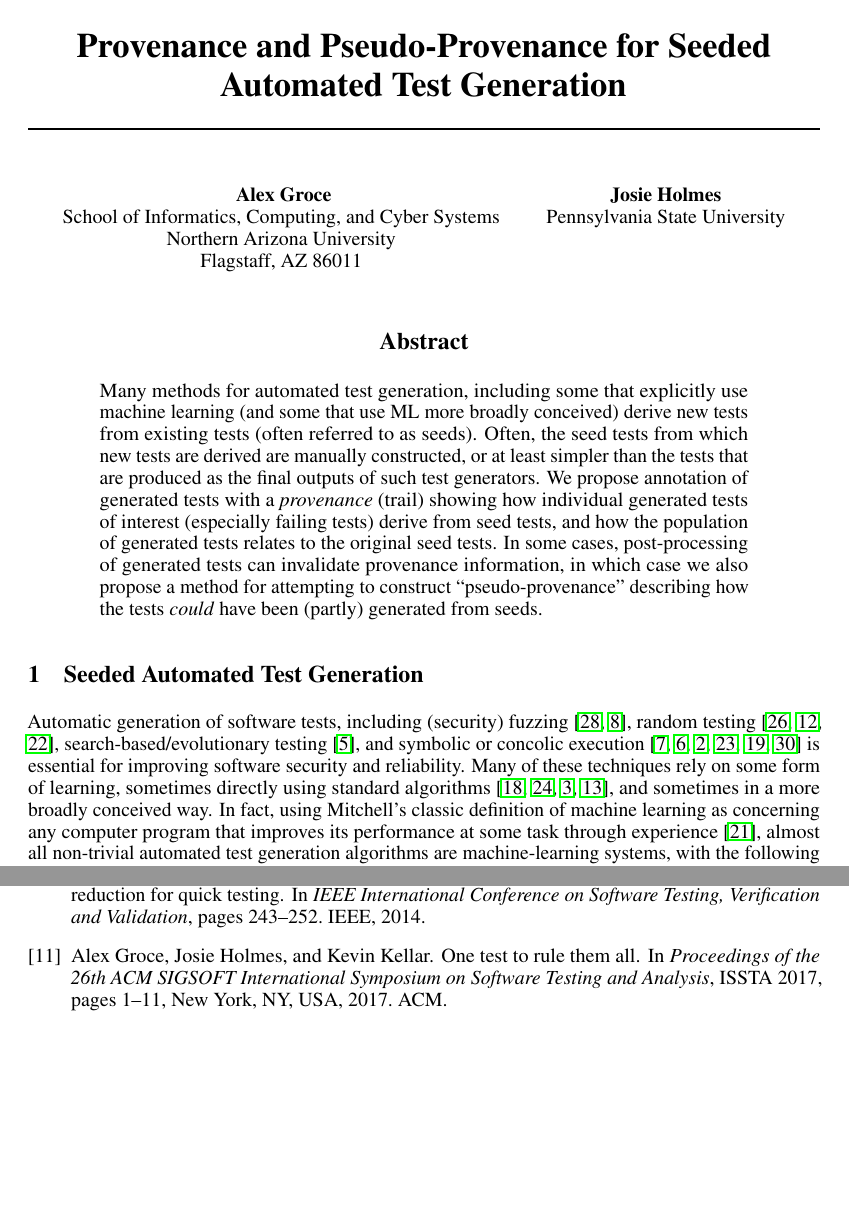
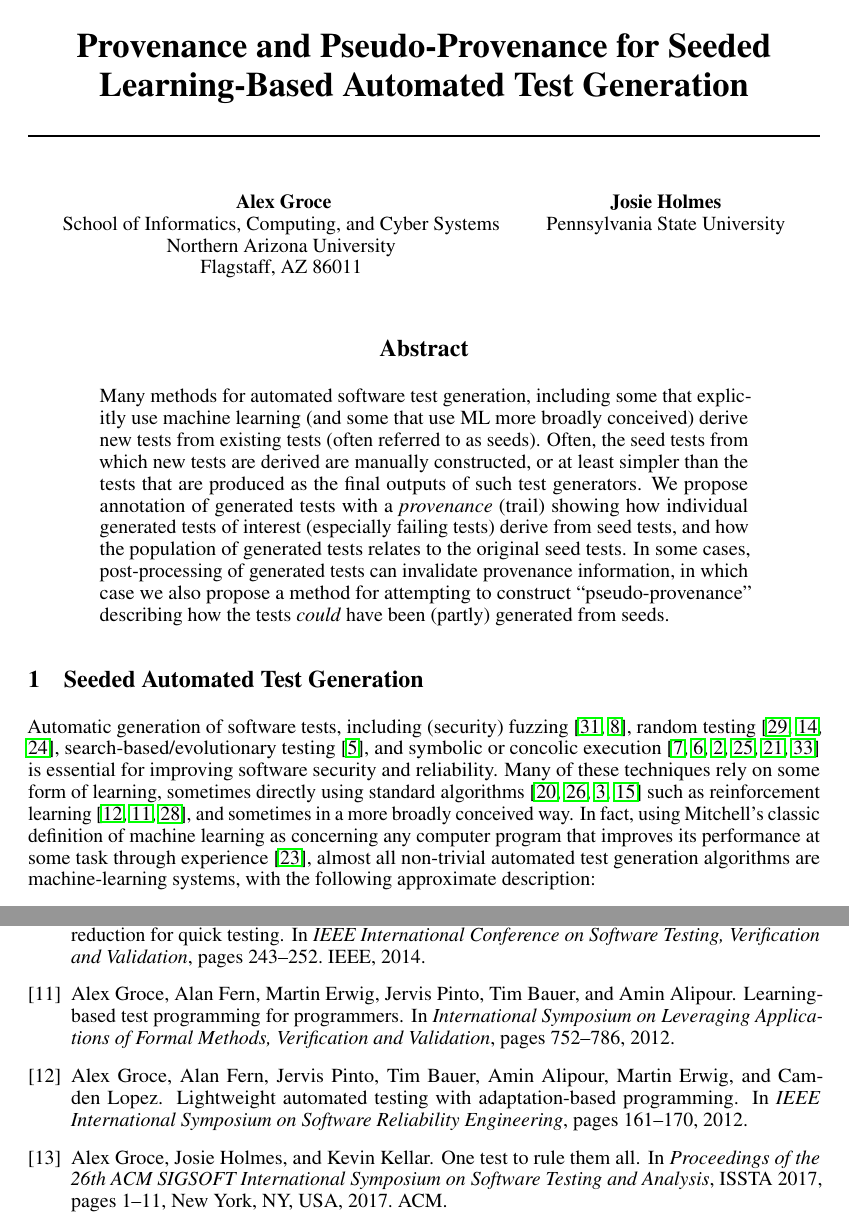
Before and after one commit to agroce/interpretableml17, a LaTeX paper (interpretabledata.tex): two parts of pages 1 and 4 of 5, joined at a grey line, cut so that both start at the same text, the shorter picture padded with empty space. Compiled offline with pdfLaTeX.

Commit message:
closer to ready to submit

```diff
--- a/interpretabledata.tex
+++ b/interpretabledata.tex
@@ -25,7 +25,7 @@
 
 \DeclareMathOperator{\Update}{update}
 
-\title{Provenance and Pseudo-Provenance for Seeded Automated Test Generation}
+\title{Provenance and Pseudo-Provenance for Seeded Learning-Based Automated Test Generation}
 
 % The \author macro works with any number of authors. There are two
 % commands used to separate the names and addresses of multiple
@@ -85,7 +85,7 @@ Pennsylvania State University
 \maketitle
 
 \begin{abstract}
-  Many methods for automated test generation, including some that
+  Many methods for automated software test generation, including some that
   explicitly use machine learning (and some that use ML more broadly
   conceived) derive new tests from existing tests (often referred to
   as seeds).  Often, the seed tests
@@ -111,7 +111,9 @@ and symbolic or concolic execution
 \cite{Whitebox,GodefroidKS05,KLEE,Person:2011:DIS:1993498.1993558,Marinescu:2012:MTS:2337223.2337308,issta14}
 is essential for improving software security and reliability.  Many of
 these techniques rely on some form of learning, sometimes directly
-using standard algorithms \cite{last2004artificial,Raffelt:2007:DTV:1787497.1787516,ARTChen,Groce:2002:AMC:646486.694482}, and sometimes in a more broadly conceived
+using standard algorithms
+\cite{last2004artificial,Raffelt:2007:DTV:1787497.1787516,ARTChen,Groce:2002:AMC:646486.694482}
+such as reinforcement learning \cite{ISSRE,ISOLA12,ReinforceBook}, and sometimes in a more broadly conceived
 way.  In fact, using Mitchell's classic definition of machine learning
 as concerning any computer program that improves its performance at some
 task through experience \cite{Mitchell}, almost all non-trivial automated test generation
```
Also changed, not shown: currentdraft.pdf.
